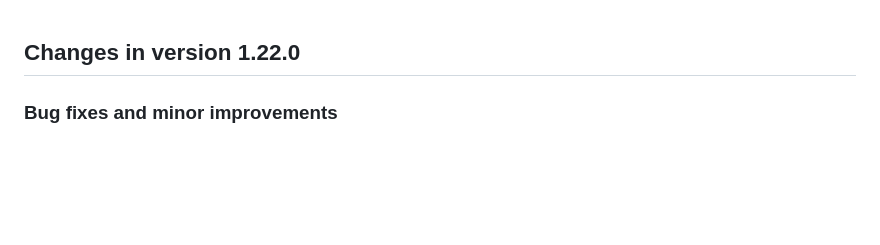
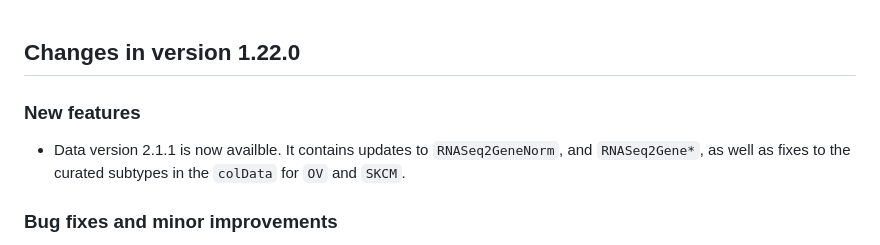
Before and after one commit to waldronlab/curatedTCGAData, a Markdown page: NEWS.md, the part around the change. GitHub-like rendering; blank space fills up the shorter version.

Commit message:
update NEWS

```diff
--- a/NEWS.md
+++ b/NEWS.md
@@ -1,4 +1,10 @@
 ## Changes in version 1.22.0
+
+### New features
+
+* Data version 2.1.1 is now availble. It contains updates to `RNASeq2GeneNorm`,
+and `RNASeq2Gene*`, as well as fixes to the curated subtypes in the `colData`
+for `OV` and `SKCM`.
 
 ### Bug fixes and minor improvements
 
```
